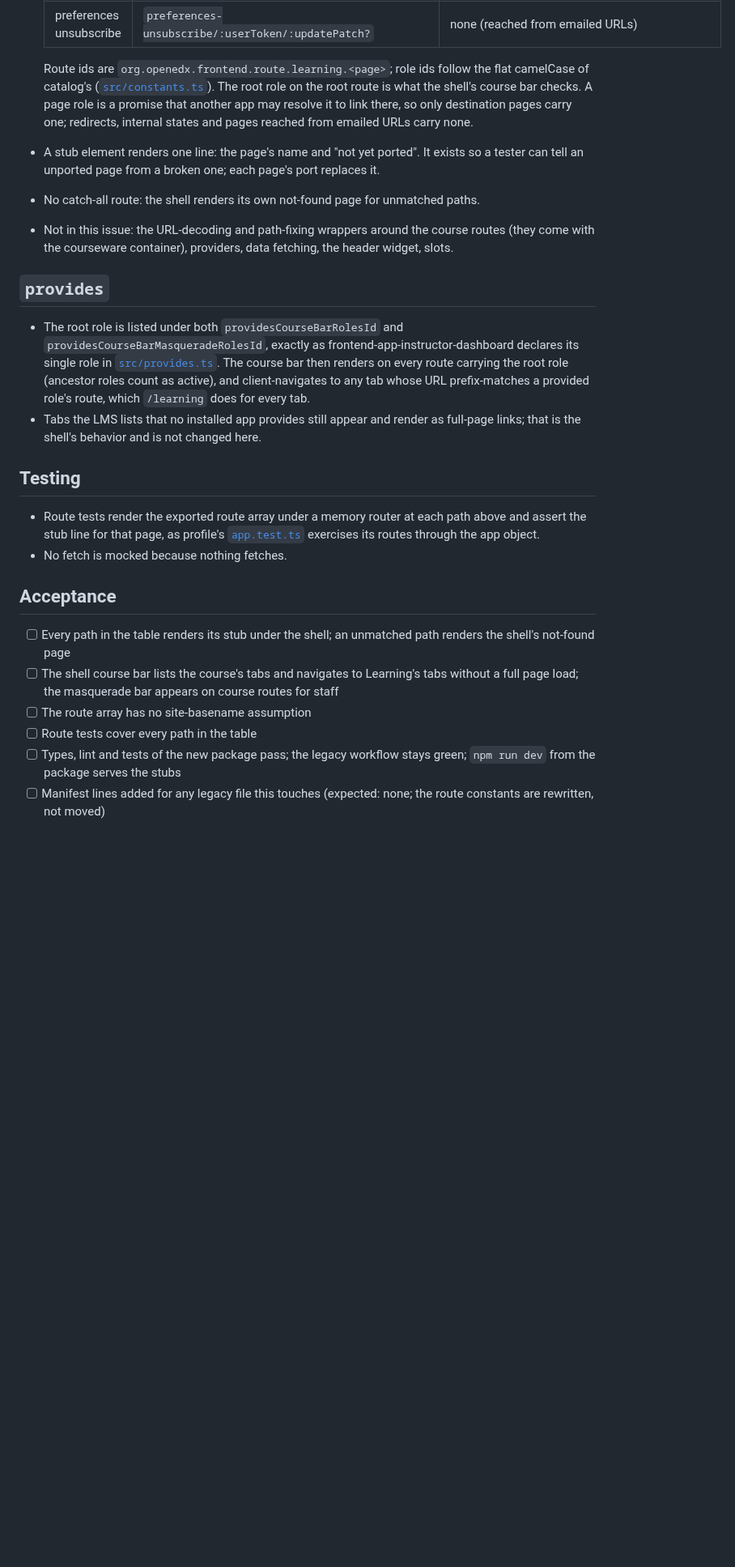
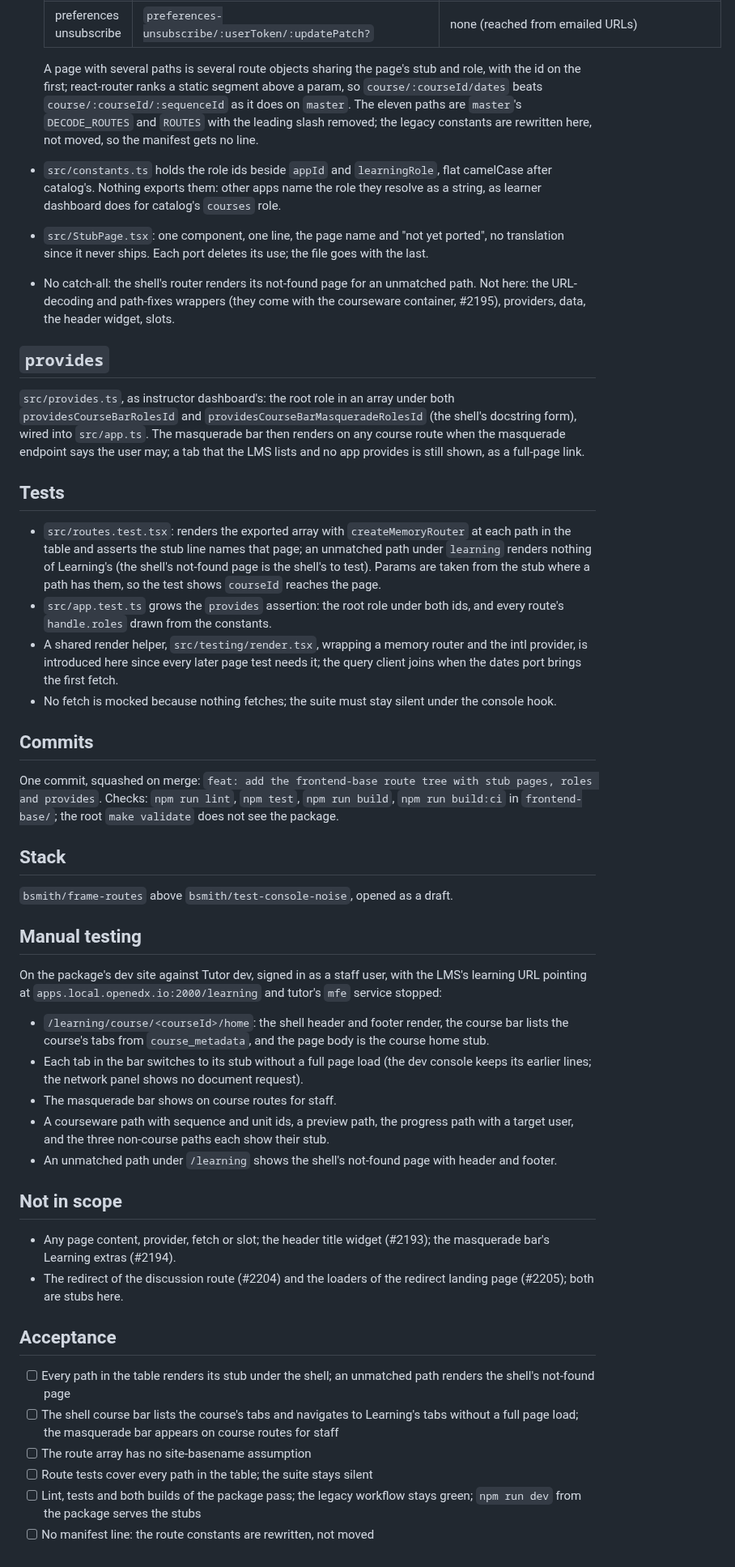
Before and after one commit to brian-smith-tcril/bairf, a Markdown page: issue-body-frame-routes.md, the part around one of its changes. Shown at 81% size. GitHub-like rendering; folded sections open; blank space fills up the shorter version.

Commit message:
2188: plan spliced into the issue body mirror
Co-Authored-By: Claude Fable 5.1 <noreply@anthropic.com>

```diff
--- a/issue-body-frame-routes.md
+++ b/issue-body-frame-routes.md
@@ -30,27 +39,51 @@ Part of #1905. Depends on #2187.
   | preferences unsubscribe | `preferences-unsubscribe/:userToken/:updatePatch?` | none (reached from emailed URLs) |
 
-  Route ids are `org.openedx.frontend.route.learning.<page>`; role ids follow the flat camelCase of catalog's ([`src/constants.ts`](https://github.com/openedx/frontend-app-catalog/blob/master/src/constants.ts)). The root role on the root route is what the shell's course bar checks. A page role is a promise that another app may resolve it to link there, so only destination pages carry one; redirects, internal states and pages reached from emailed URLs carry none.
-- A stub element renders one line: the page's name and "not yet ported". It exists so a tester can tell an unported page from a broken one; each page's port replaces it.
-- No catch-all route: the shell renders its own not-found page for unmatched paths.
-- Not in this issue: the URL-decoding and path-fixing wrappers around the course routes (they come with the courseware container), providers, data fetching, the header widget, slots.
+  A page with several paths is several route objects sharing the page's stub and role, with the id on the first; react-router ranks a static segment above a param, so `course/:courseId/dates` beats `course/:courseId/:sequenceId` as it does on `master`. The eleven paths are `master`'s `DECODE_ROUTES` and `ROUTES` with the leading slash removed; the legacy constants are rewritten here, not moved, so the manifest gets no line.
+- `src/constants.ts` holds the role ids beside `appId` and `learningRole`, flat camelCase after catalog's. Nothing exports them: other apps name the role they resolve as a string, as learner dashboard does for catalog's `courses` role.
+- `src/StubPage.tsx`: one component, one line, the page name and "not yet ported", no translation since it never ships. Each port deletes its use; the file goes with the last.
+- No catch-all: the shell's router renders its not-found page for an unmatched path. Not here: the URL-decoding and path-fixes wrappers (they come with the courseware container, #2195), providers, data, the header widget, slots.
 
 ## `provides`
 
-- The root role is listed under both `providesCourseBarRolesId` and `providesCourseBarMasqueradeRolesId`, exactly as frontend-app-instructor-dashboard declares its single role in [`src/provides.ts`](https://github.com/openedx/frontend-app-instructor-dashboard/blob/main/src/provides.ts). The course bar then renders on every route carrying the root role (ancestor roles count as active), and client-navigates to any tab whose URL prefix-matches a provided role's route, which `/learning` does for every tab.
-- Tabs the LMS lists that no installed app provides still appear and render as full-page links; that is the shell's behavior and is not changed here.
+`src/provides.ts`, as instructor dashboard's: the root role in an array under both `providesCourseBarRolesId` and `providesCourseBarMasqueradeRolesId` (the shell's docstring form), wired into `src/app.ts`. The masquerade bar then renders on any course route when the masquerade endpoint says the user may; a tab that the LMS lists and no app provides is still shown, as a full-page link.
 
-## Testing
+## Tests
 
-- Route tests render the exported route array under a memory router at each path above and assert the stub line for that page, as profile's [`app.test.ts`](https://github.com/openedx/frontend-app-profile/blob/master/src/app.test.ts) exercises its routes through the app object.
-- No fetch is mocked because nothing fetches.
+- `src/routes.test.tsx`: renders the exported array with `createMemoryRouter` at each path in the table and asserts the stub line names that page; an unmatched path under `learning` renders nothing of Learning's (the shell's not-found page is the shell's to test). Params are taken from the stub where a path has them, so the test shows `courseId` reaches the page.
+- `src/app.test.ts` grows the `provides` assertion: the root role under both ids, and every route's `handle.roles` drawn from the constants.
+- A shared render helper, `src/testing/render.tsx`, wrapping a memory router and the intl provider, is introduced here since every later page test needs it; the query client joins when the dates port brings the first fetch.
+- No fetch is mocked because nothing fetches; the suite must stay silent under the console hook.
+
+## Commits
+
+One commit, squashed on merge: `feat: add the frontend-base route tree with stub pages, roles and provides`. Checks: `npm run lint`, `npm test`, `npm run build`, `npm run build:ci` in `frontend-base/`; the root `make validate` does not see the package.
+
+## Stack
+
+`bsmith/frame-routes` above `bsmith/test-console-noise`, opened as a draft.
+
+## Manual testing
+
+On the package's dev site against Tutor dev, signed in as a staff user, with the LMS's learning URL pointing at `apps.local.openedx.io:2000/learning` and tutor's `mfe` service stopped:
+
+- `/learning/course/<courseId>/home`: the shell header and footer render, the course bar lists the course's tabs from `course_metadata`, and the page body is the course home stub.
+- Each tab in the bar switches to its stub without a full page load (the dev console keeps its earlier lines; the network panel shows no document request).
+- The masquerade bar shows on course routes for staff.
+- A courseware path with sequence and unit ids, a preview path, the progress path with a target user, and the three non-course paths each show their stub.
+- An unmatched path under `/learning` shows the shell's not-found page with header and footer.
+
+## Not in scope
+
+- Any page content, provider, fetch or slot; the header title widget (#2193); the masquerade bar's Learning extras (#2194).
+- The redirect of the discussion route (#2204) and the loaders of the redirect landing page (#2205); both are stubs here.
 
 ## Acceptance
 
 - [ ] Every path in the table renders its stub under the shell; an unmatched path renders the shell's not-found page
 - [ ] The shell course bar lists the course's tabs and navigates to Learning's tabs without a full page load; the masquerade bar appears on course routes for staff
 - [ ] The route array has no site-basename assumption
-- [ ] Route tests cover every path in the table
-- [ ] Types, lint and tests of the new package pass; the legacy workflow stays green; `npm run dev` from the package serves the stubs
-- [ ] Manifest lines added for any legacy file this touches (expected: none; the route constants are rewritten, not moved)
+- [ ] Route tests cover every path in the table; the suite stays silent
+- [ ] Lint, tests and both builds of the package pass; the legacy workflow stays green; `npm run dev` from the package serves the stubs
+- [ ] No manifest line: the route constants are rewritten, not moved
 
 </details>
```
Also changed, not shown: other parts of issue-body-frame-routes.md (+16 -7 lines).
